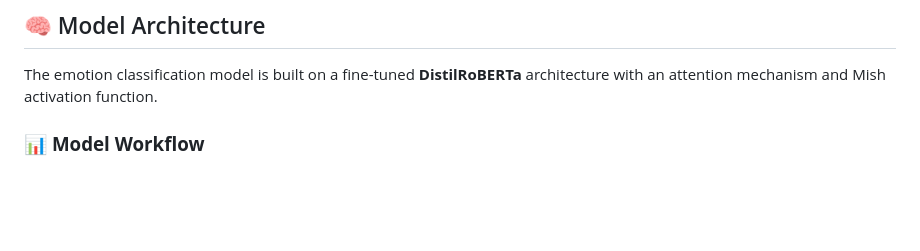
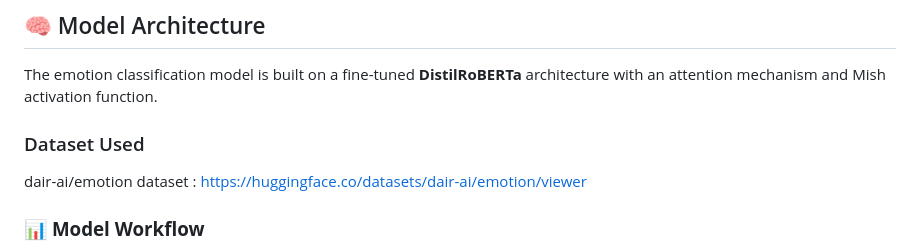
Before and after one commit to ankannn10/Custom-Emotional-Classifier, a Markdown page: README.md, the part around the change. Rendered like a GitHub page; blank space fills up the shorter version.

```diff
--- a/README.md
+++ b/README.md
@@ -42,7 +42,8 @@ YouTube Emotion Analysis is a comprehensive pipeline designed to extract, proces
 
 ## 🧠 Model Architecture
 The emotion classification model is built on a fine-tuned **DistilRoBERTa** architecture with an attention mechanism and Mish activation function.
-
+### Dataset Used
+dair-ai/emotion dataset : https://huggingface.co/datasets/dair-ai/emotion/viewer
 ### 📊 **Model Workflow**
 1. **Input Text (Tokenized)**
 2. **Pre-trained RoBERTa (Hidden States)**
```
